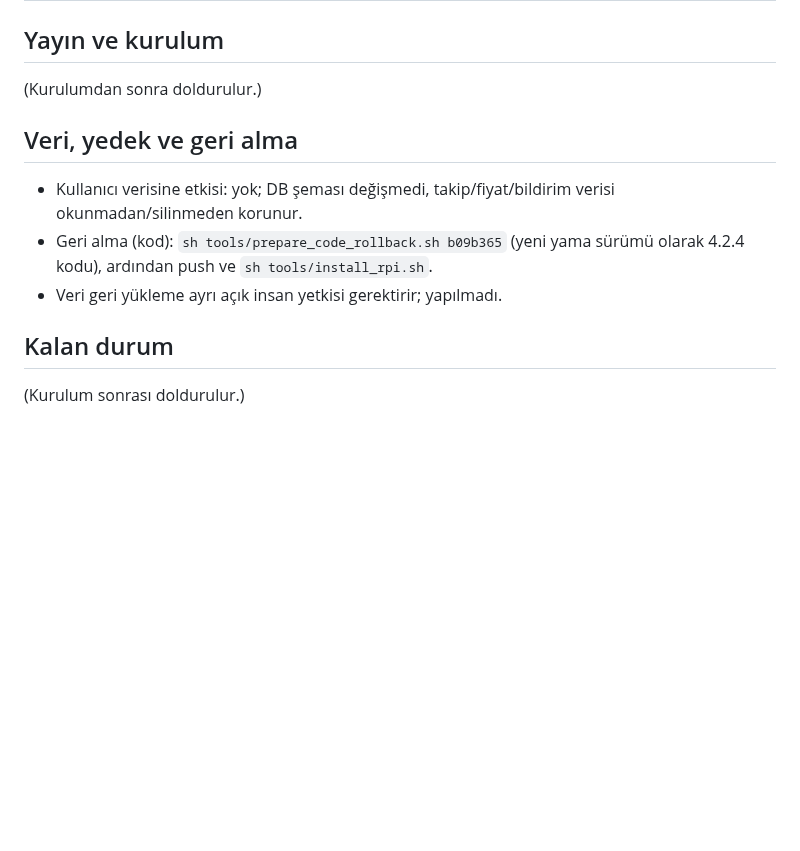
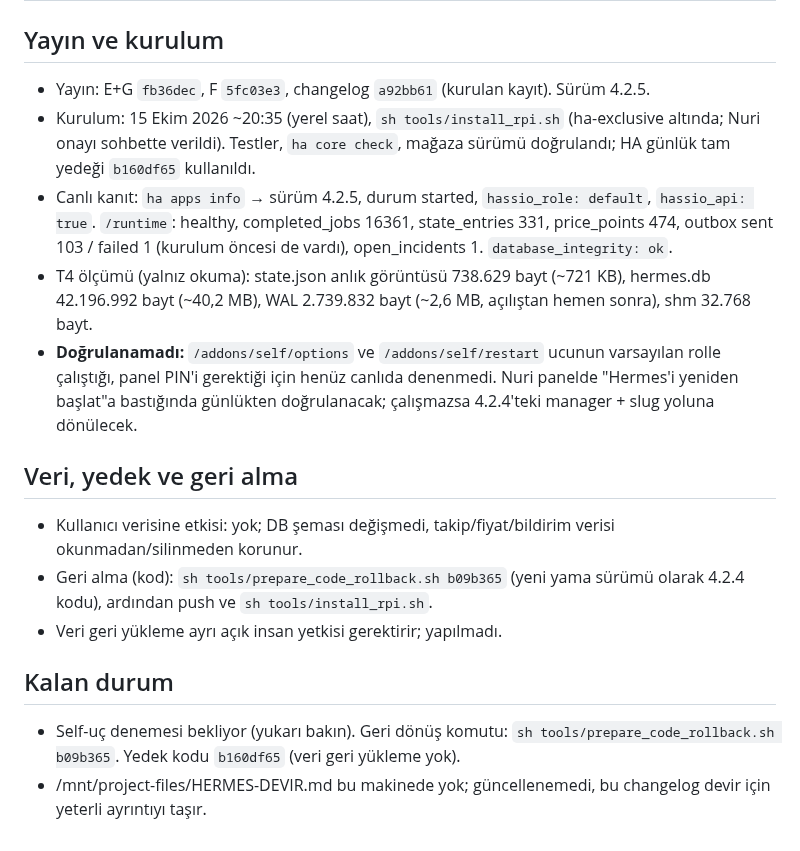
Before and after one commit to nriacr/hermes, a Markdown page: changelogs/2026-10-15-claude-ikinci-tarama.md, the part around the change. GitHub-like rendering; blank space fills up the shorter version.

Commit message:
Record the 4.2.5 install and live evidence
Co-Authored-By: Claude Sonnet 5.5 <noreply@anthropic.com>

```diff
--- a/changelogs/2026-10-15-claude-ikinci-tarama.md
+++ b/changelogs/2026-10-15-claude-ikinci-tarama.md
@@ -49,7 +49,11 @@ ha-addon/config.yaml, ha-addon/CHANGELOG.md, ha-addon/app/hermes/{config,constan
 
 ## Yayın ve kurulum
 
-(Kurulumdan sonra doldurulur.)
+- Yayın: E+G `fb36dec`, F `5fc03e3`, changelog `a92bb61` (kurulan kayıt). Sürüm 4.2.5.
+- Kurulum: 15 Ekim 2026 ~20:35 (yerel saat), `sh tools/install_rpi.sh` (ha-exclusive altında; Nuri onayı sohbette verildi). Testler, `ha core check`, mağaza sürümü doğrulandı; HA günlük tam yedeği `b160df65` kullanıldı.
+- Canlı kanıt: `ha apps info` → sürüm 4.2.5, durum started, `hassio_role: default`, `hassio_api: true`. `/runtime`: healthy, completed_jobs 16361, state_entries 331, price_points 474, outbox sent 103 / failed 1 (kurulum öncesi de vardı), open_incidents 1. `database_integrity: ok`.
+- T4 ölçümü (yalnız okuma): state.json anlık görüntüsü 738.629 bayt (~721 KB), hermes.db 42.196.992 bayt (~40,2 MB), WAL 2.739.832 bayt (~2,6 MB, açılıştan hemen sonra), shm 32.768 bayt.
+- **Doğrulanamadı:** `/addons/self/options` ve `/addons/self/restart` ucunun varsayılan rolle çalıştığı, panel PIN'i gerektiği için henüz canlıda denenmedi. Nuri panelde "Hermes'i yeniden başlat"a bastığında günlükten doğrulanacak; çalışmazsa 4.2.4'teki manager + slug yoluna dönülecek.
 
 ## Veri, yedek ve geri alma
 
@@ -59,4 +63,5 @@ ha-addon/config.yaml, ha-addon/CHANGELOG.md, ha-addon/app/hermes/{config,constan
 
 ## Kalan durum
 
-(Kurulum sonrası doldurulur.)
+- Self-uç denemesi bekliyor (yukarı bakın). Geri dönüş komutu: `sh tools/prepare_code_rollback.sh b09b365`. Yedek kodu `b160df65` (veri geri yükleme yok).
+- /mnt/project-files/HERMES-DEVIR.md bu makinede yok; güncellenemedi, bu changelog devir için yeterli ayrıntıyı taşır.
```
